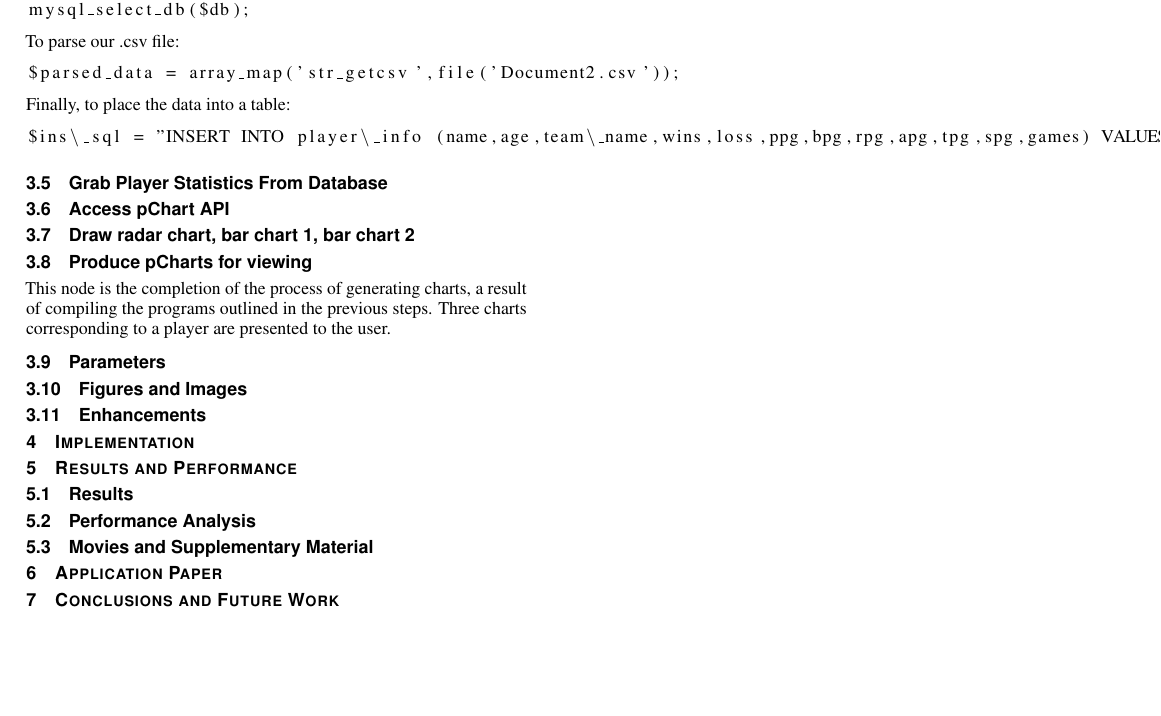
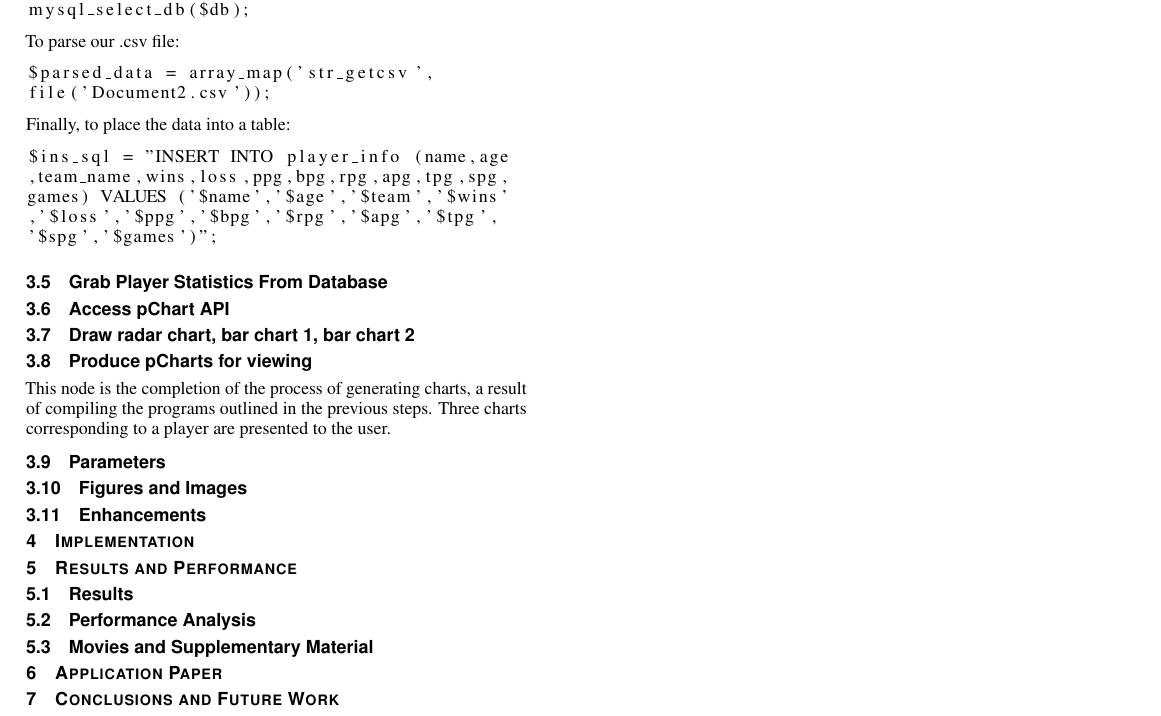
Before and after one commit to AlexDCraig/information-visualization, a LaTeX problem sheet (Assignment2/writeup/template.tex): part of page 2 of 3, cut so that both start at the same text, the shorter picture padded with empty space. Compiled offline with pdfLaTeX.

Commit message:
writeup update

```diff
--- a/Assignment2/writeup/template.tex
+++ b/Assignment2/writeup/template.tex
@@ -93,12 +93,16 @@ mysql_select_db($db);
 \end{lstlisting}
 To parse our .csv file:
 \begin{lstlisting}
-$parsed_data = array_map('str_getcsv',file('Document2.csv'));
+$parsed_data = array_map('str_getcsv',
+file('Document2.csv'));
 \end{lstlisting}
 Finally, to place the data into a table:
 \begin{lstlisting}
-$ins\_sql = "INSERT INTO player\_info (name,age,team\_name,wins,loss,ppg,bpg,rpg,apg,tpg,spg,games) VALUES ('$name','$age','$team','$wins','$loss','$ppg','$bpg','$rpg','$apg','$tpg','$spg','$games')";
-
+$ins_sql = "INSERT INTO player_info (name,age
+,team_name,wins,loss,ppg,bpg,rpg,apg,tpg,spg,
+games) VALUES ('$name','$age','$team','$wins'
+,'$loss','$ppg','$bpg','$rpg','$apg','$tpg',
+'$spg','$games')";
 \end{lstlisting}
 
 \subsection{Grab Player Statistics From Database}
```
Also changed, not shown: Assignment2/writeup/template.pdf, 3 other files.
